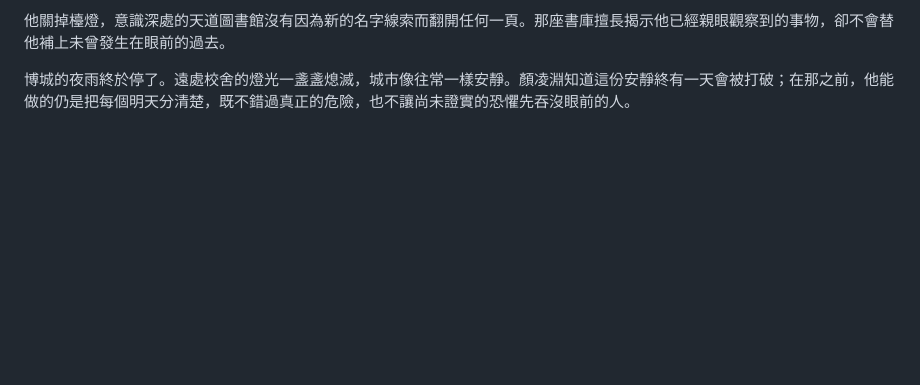
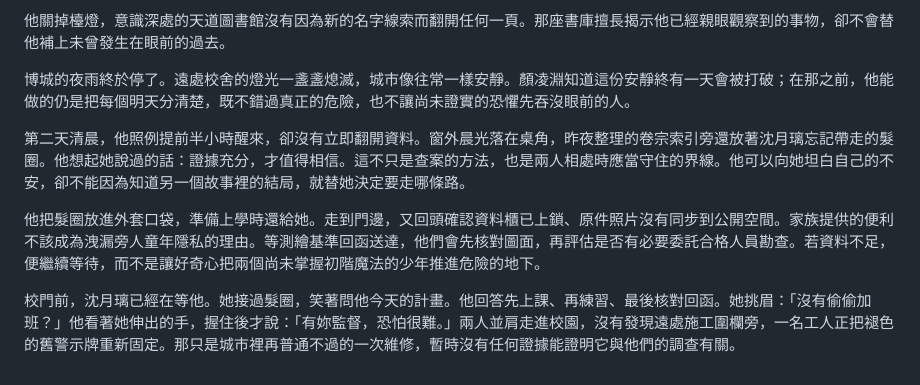
Before and after one commit to LarryYen0617/larry-law-study, a Markdown page: drafts/zhutianwanjie/chapter-008.md, the part around the change. GitHub-like rendering; blank space fills up the shorter version.

Commit message:
draft(novel): complete chapter 8 length floor and continuity bridge

```diff
--- a/drafts/zhutianwanjie/chapter-008.md
+++ b/drafts/zhutianwanjie/chapter-008.md
@@ -115,3 +115,10 @@
 他關掉檯燈，意識深處的天道圖書館沒有因為新的名字線索而翻開任何一頁。那座書庫擅長揭示他已經親眼觀察到的事物，卻不會替他補上未曾發生在眼前的過去。
 
 博城的夜雨終於停了。遠處校舍的燈光一盞盞熄滅，城市像往常一樣安靜。顏凌淵知道這份安靜終有一天會被打破；在那之前，他能做的仍是把每個明天分清楚，既不錯過真正的危險，也不讓尚未證實的恐懼先吞沒眼前的人。
+
+
+第二天清晨，他照例提前半小時醒來，卻沒有立即翻開資料。窗外晨光落在桌角，昨夜整理的卷宗索引旁還放著沈月璃忘記帶走的髮圈。他想起她說過的話：證據充分，才值得相信。這不只是查案的方法，也是兩人相處時應當守住的界線。他可以向她坦白自己的不安，卻不能因為知道另一個故事裡的結局，就替她決定要走哪條路。
+
+他把髮圈放進外套口袋，準備上學時還給她。走到門邊，又回頭確認資料櫃已上鎖、原件照片沒有同步到公開空間。家族提供的便利不該成為洩漏旁人童年隱私的理由。等測繪基準回函送達，他們會先核對圖面，再評估是否有必要委託合格人員勘查。若資料不足，便繼續等待，而不是讓好奇心把兩個尚未掌握初階魔法的少年推進危險的地下。
+
+校門前，沈月璃已經在等他。她接過髮圈，笑著問他今天的計畫。他回答先上課、再練習、最後核對回函。她挑眉：「沒有偷偷加班？」他看著她伸出的手，握住後才說：「有妳監督，恐怕很難。」兩人並肩走進校園，沒有發現遠處施工圍欄旁，一名工人正把褪色的舊警示牌重新固定。那只是城市裡再普通不過的一次維修，暫時沒有任何證據能證明它與他們的調查有關。
```
